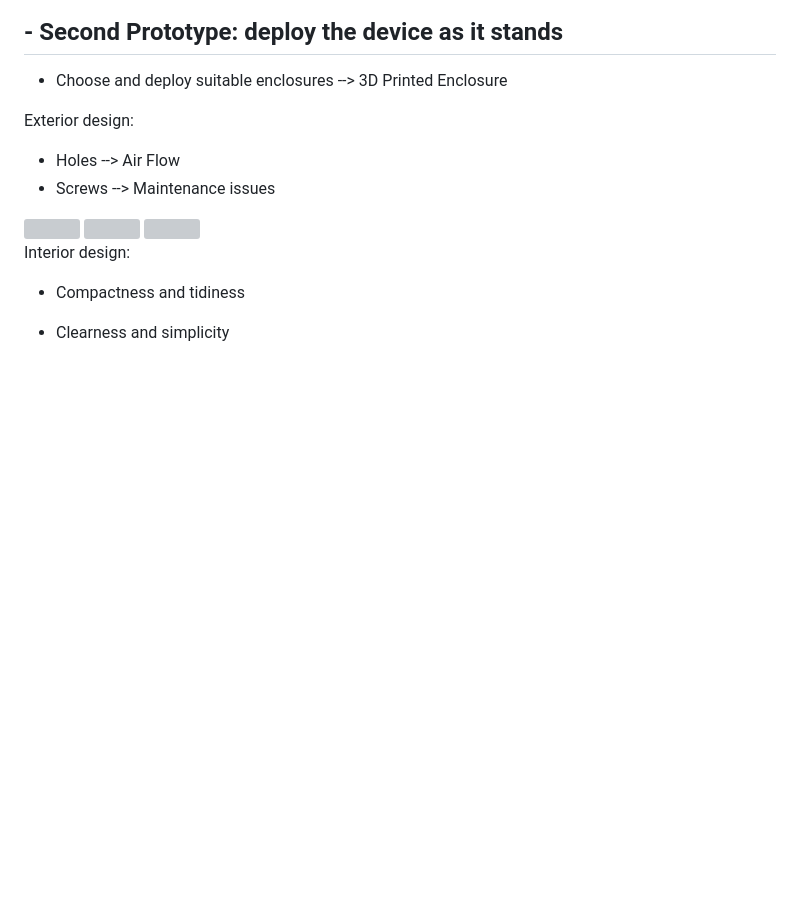
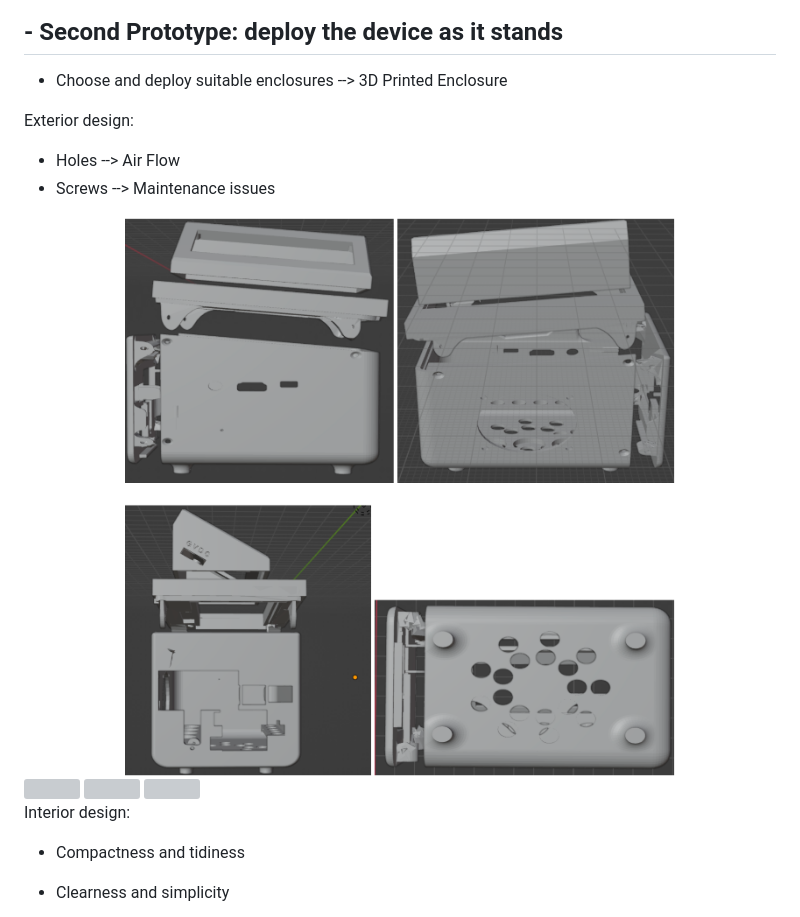
Before and after one commit to LeoLiu5/Air-Quality-Monitoring-Station-by-Leo-Liu, a Markdown page: README.md, the part around the change. GitHub-like rendering; pictures changed too: img/3d.png (added); blank space fills up the shorter version; grey boxes are pictures that could not be loaded.

Commit message:
blender

```diff
--- a/README.md
+++ b/README.md
@@ -97,7 +97,7 @@ Exterior design:
 - Holes --> Air Flow
 - Screws --> Maintenance issues
 
-
+<img src="./img/3d.png"  width="100%" height="80%">
 
 <img src="./img/a4.png"  width="100%" height="80%">
 
```
Also changed, not shown: 1 other file.
